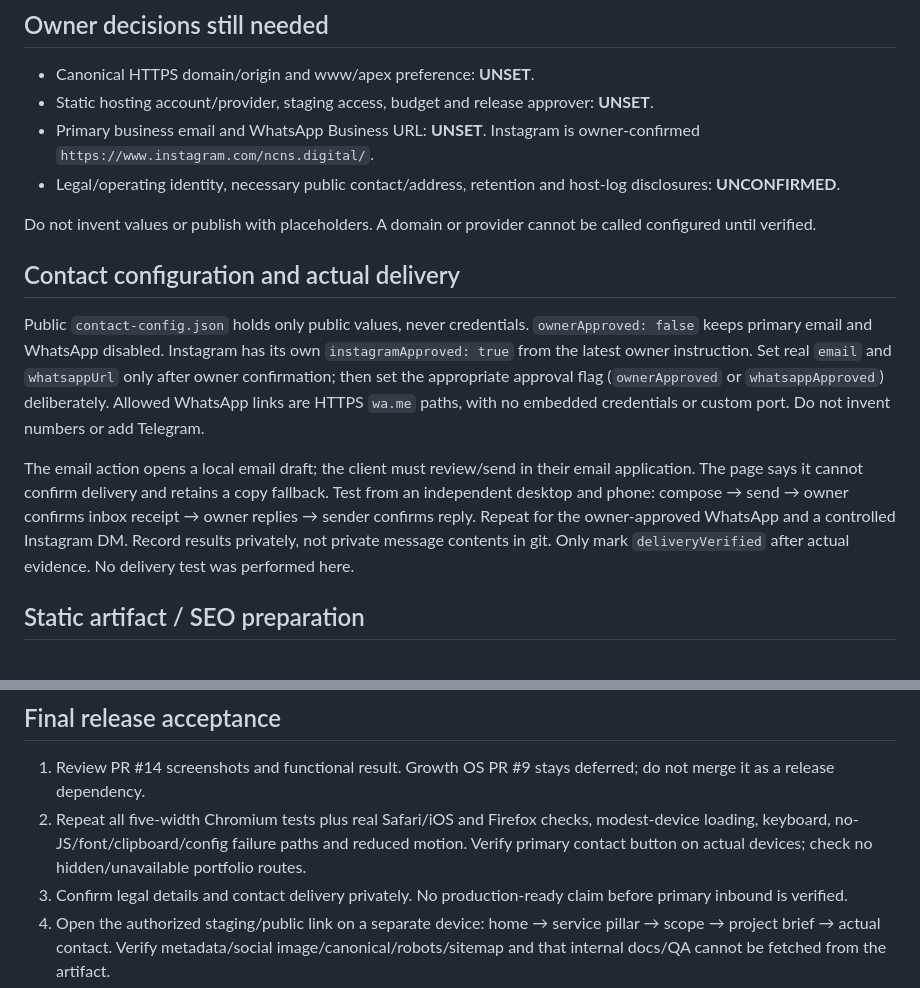
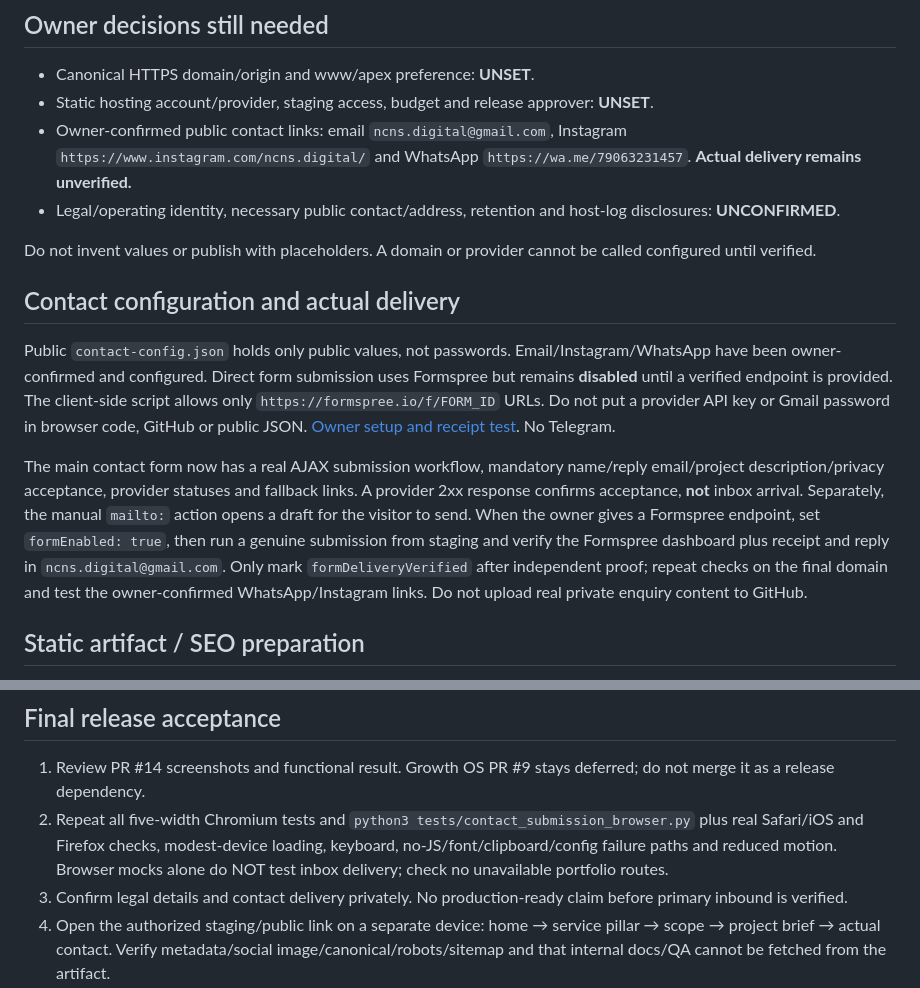
Before and after one commit to dinamoil16-dot/ncns-digital-site, a Markdown page: docs/launch/deployment.md, 2 parts joined by grey strips. GitHub-like rendering.

Commit message:
Update deployment guidance: contacts configured, automatic Formspree submission awaiting endpoint and inbox test

```diff
--- a/docs/launch/deployment.md
+++ b/docs/launch/deployment.md
@@ -6,16 +6,16 @@ No merge, publishing, hosting purchase or DNS edit is performed by this runbook
 
 - Canonical HTTPS domain/origin and www/apex preference: **UNSET**.
 - Static hosting account/provider, staging access, budget and release approver: **UNSET**.
-- Primary business email and WhatsApp Business URL: **UNSET**. Instagram is owner-confirmed `https://www.instagram.com/ncns.digital/`.
+- Owner-confirmed public contact links: email `ncns.digital@gmail.com`, Instagram `https://www.instagram.com/ncns.digital/` and WhatsApp `https://wa.me/79063231457`. **Actual delivery remains unverified.**
 - Legal/operating identity, necessary public contact/address, retention and host-log disclosures: **UNCONFIRMED**.
 
 Do not invent values or publish with placeholders. A domain or provider cannot be called configured until verified.
 
 ## Contact configuration and actual delivery
 
-Public `contact-config.json` holds only public values, never credentials. `ownerApproved: false` keeps primary email and WhatsApp disabled. Instagram has its own `instagramApproved: true` from the latest owner instruction. Set real `email` and `whatsappUrl` only after owner confirmation; then set the appropriate approval flag (`ownerApproved` or `whatsappApproved`) deliberately. Allowed WhatsApp links are HTTPS `wa.me` paths, with no embedded credentials or custom port. Do not invent numbers or add Telegram.
+Public `contact-config.json` holds only public values, not passwords. Email/Instagram/WhatsApp have been owner-confirmed and configured. Direct form submission uses Formspree but remains **disabled** until a verified endpoint is provided. The client-side script allows only `https://formspree.io/f/FORM_ID` URLs. Do not put a provider API key or Gmail password in browser code, GitHub or public JSON. [Owner setup and receipt test](FORM-DELIVERY.md). No Telegram.
 
-The email action opens a local email draft; the client must review/send in their email application. The page says it cannot confirm delivery and retains a copy fallback. Test from an independent desktop and phone: compose → send → owner confirms inbox receipt → owner replies → sender confirms reply. Repeat for the owner-approved WhatsApp and a controlled Instagram DM. Record results privately, not private message contents in git. Only mark `deliveryVerified` after actual evidence. No delivery test was performed here.
+The main contact form now has a real AJAX submission workflow, mandatory name/reply email/project description/privacy acceptance, provider statuses and fallback links. A provider 2xx response confirms acceptance, **not** inbox arrival. Separately, the manual `mailto:` action opens a draft for the visitor to send. When the owner gives a Formspree endpoint, set `formEnabled: true`, then run a genuine submission from staging and verify the Formspree dashboard plus receipt and reply in `ncns.digital@gmail.com`. Only mark `formDeliveryVerified` after independent proof; repeat checks on the final domain and test the owner-confirmed WhatsApp/Instagram links. Do not upload real private enquiry content to GitHub.
 
 ## Static artifact / SEO preparation
 
@@ -38,7 +38,7 @@ Use the provider's exact A/AAAA/CNAME values for the chosen hostname; no DNS val
 ## Final release acceptance
 
 1. Review PR #14 screenshots and functional result. Growth OS PR #9 stays deferred; do not merge it as a release dependency.
-2. Repeat all five-width Chromium tests plus real Safari/iOS and Firefox checks, modest-device loading, keyboard, no-JS/font/clipboard/config failure paths and reduced motion. Verify primary contact button on actual devices; check no hidden/unavailable portfolio routes.
+2. Repeat all five-width Chromium tests and `python3 tests/contact_submission_browser.py` plus real Safari/iOS and Firefox checks, modest-device loading, keyboard, no-JS/font/clipboard/config failure paths and reduced motion. Browser mocks alone do NOT test inbox delivery; check no unavailable portfolio routes.
 3. Confirm legal details and contact delivery privately. No production-ready claim before primary inbound is verified.
 4. Open the authorized staging/public link on a separate device: home → service pillar → scope → project brief → actual contact. Verify metadata/social image/canonical/robots/sitemap and that internal docs/QA cannot be fetched from the artifact.
 5. Present exact URL, evidence and remaining risks for final release approval. Only then discuss production publication. Never equate local testing or a staging URL with a public launch.
```
